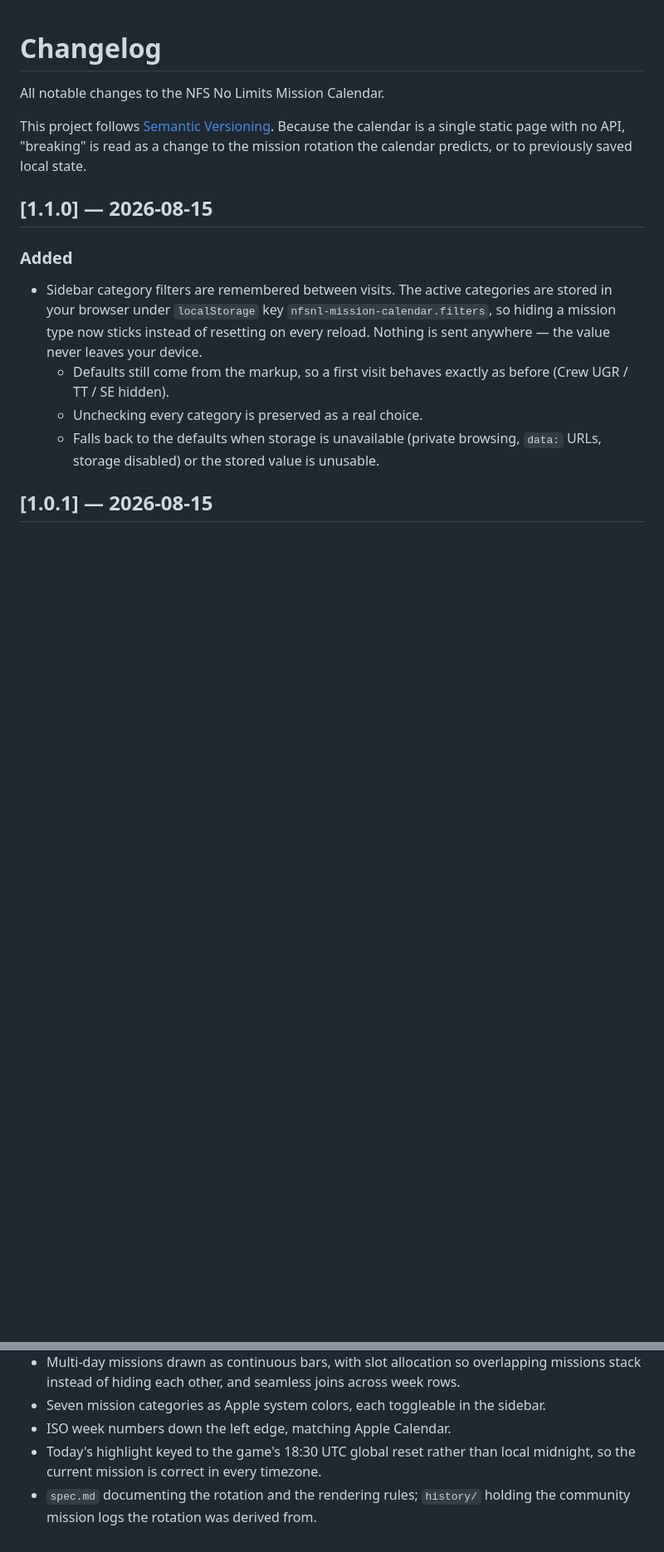
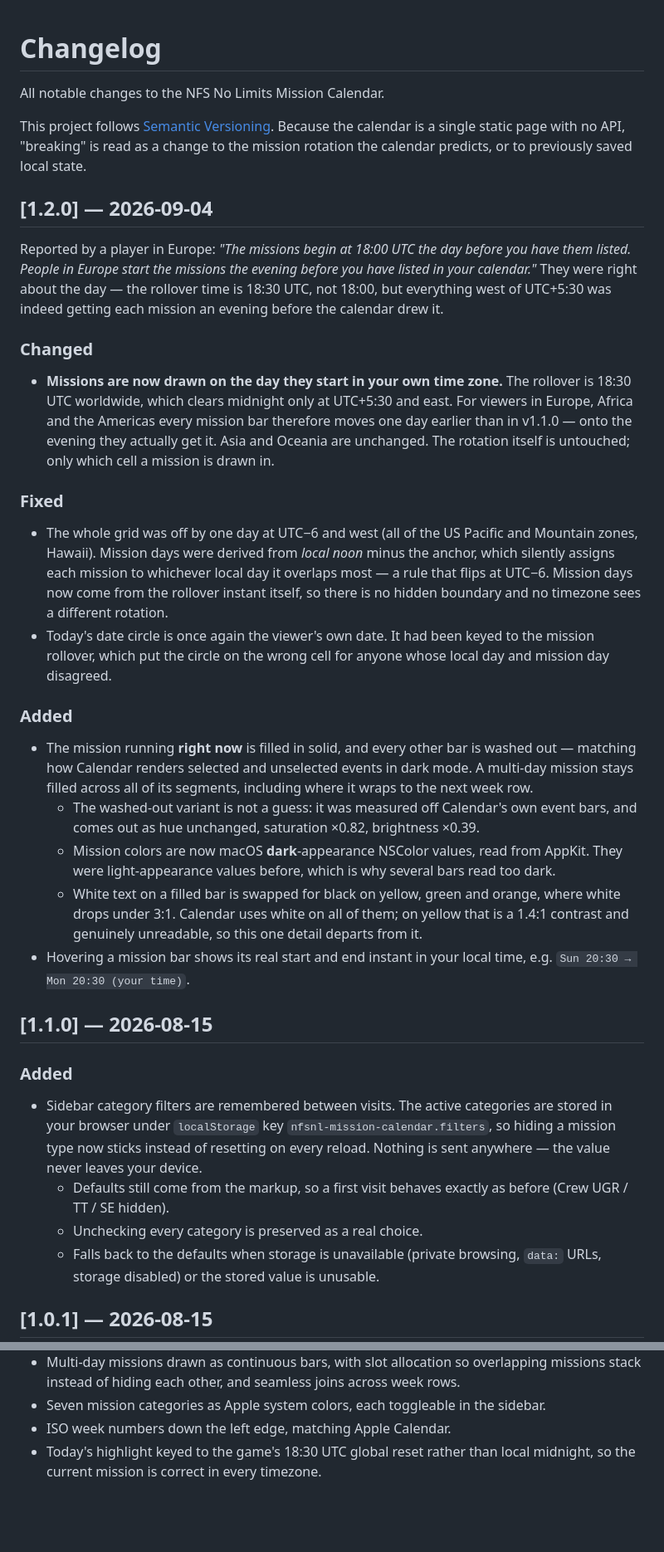
Before and after one commit to leowu20250101/nfsnl-mission-calendar, a Markdown page: CHANGELOG.md, 2 parts joined by grey strips. Shown: that part at 83% size. Rendered like a GitHub page; blank space fills up the shorter version.

```diff
--- a/CHANGELOG.md
+++ b/CHANGELOG.md
@@ -5,6 +5,49 @@ All notable changes to the NFS No Limits Mission Calendar.
 This project follows [Semantic Versioning](https://semver.org/). Because the calendar
 is a single static page with no API, "breaking" is read as a change to the mission
 rotation the calendar predicts, or to previously saved local state.
+
+## [1.2.0] — 2026-09-04
+
+Reported by a player in Europe: *"The missions begin at 18:00 UTC the day before you
+have them listed. People in Europe start the missions the evening before you have
+listed in your calendar."* They were right about the day — the rollover time is 18:30
+UTC, not 18:00, but everything west of UTC+5:30 was indeed getting each mission an
+evening before the calendar drew it.
+
+### Changed
+
+- **Missions are now drawn on the day they start in your own time zone.** The rollover
+  is 18:30 UTC worldwide, which clears midnight only at UTC+5:30 and east. For viewers
+  in Europe, Africa and the Americas every mission bar therefore moves one day earlier
+  than in v1.1.0 — onto the evening they actually get it. Asia and Oceania are
+  unchanged. The rotation itself is untouched; only which cell a mission is drawn in.
+
+### Fixed
+
+- The whole grid was off by one day at UTC−6 and west (all of the US Pacific and
+  Mountain zones, Hawaii). Mission days were derived from *local noon* minus the
+  anchor, which silently assigns each mission to whichever local day it overlaps most —
+  a rule that flips at UTC−6. Mission days now come from the rollover instant itself,
+  so there is no hidden boundary and no timezone sees a different rotation.
+- Today's date circle is once again the viewer's own date. It had been keyed to the
+  mission rollover, which put the circle on the wrong cell for anyone whose local day
+  and mission day disagreed.
+
+### Added
+
+- The mission running **right now** is filled in solid, and every other bar is washed
+  out — matching how Calendar renders selected and unselected events in dark mode.
+  A multi-day mission stays filled across all of its segments, including where it
+  wraps to the next week row.
+  - The washed-out variant is not a guess: it was measured off Calendar's own event
+    bars, and comes out as hue unchanged, saturation ×0.82, brightness ×0.39.
+  - Mission colors are now macOS **dark**-appearance NSColor values, read from AppKit.
+    They were light-appearance values before, which is why several bars read too dark.
+  - White text on a filled bar is swapped for black on yellow, green and orange, where
+    white drops under 3:1. Calendar uses white on all of them; on yellow that is a
+    1.4:1 contrast and genuinely unreadable, so this one detail departs from it.
+- Hovering a mission bar shows its real start and end instant in your local time,
+  e.g. `Sun 20:30 → Mon 20:30 (your time)`.
 
 ## [1.1.0] — 2026-08-15
 
@@ -49,5 +92,3 @@ First public release, published to GitHub Pages.
 - ISO week numbers down the left edge, matching Apple Calendar.
 - Today's highlight keyed to the game's 18:30 UTC global reset rather than local
   midnight, so the current mission is correct in every timezone.
-- `spec.md` documenting the rotation and the rendering rules; `history/` holding the
-  community mission logs the rotation was derived from.
```
Also changed, not shown: README.md (+22 -5 lines), screenshot.png, 1 other file.
